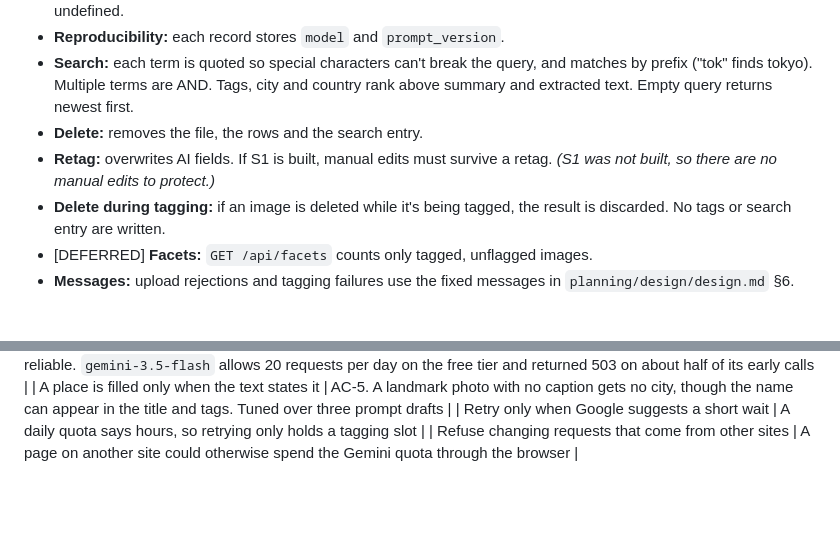
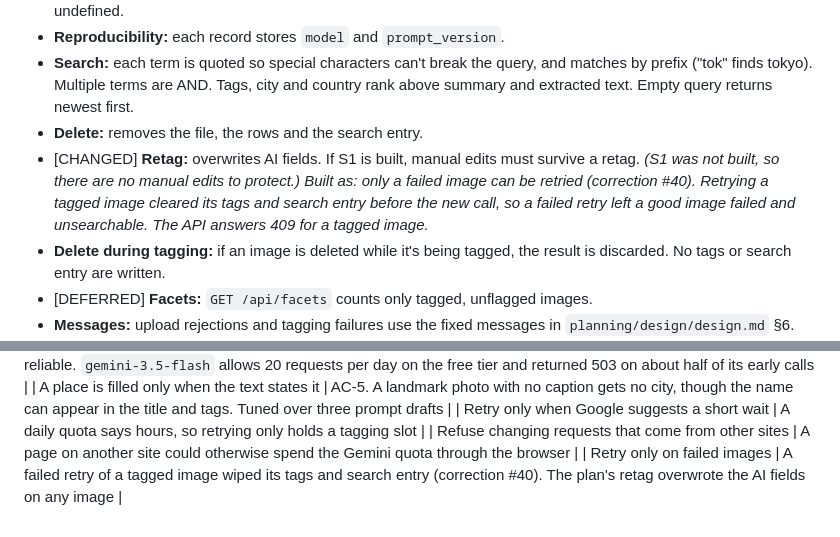
Before and after one commit to Wei-Hui-Yuan/ai-screenshot-repository, a Markdown page: planning/project_plan/01-full-plan.md, 2 parts joined by grey strips. GitHub-like rendering; blank space fills up the shorter version.

```diff
--- a/planning/project_plan/01-full-plan.md
+++ b/planning/project_plan/01-full-plan.md
@@ -112,7 +112,7 @@ Evidence: [spike-results.md](../spike-results.md). How it was built: [02-mvp-out
 - **Reproducibility:** each record stores `model` and `prompt_version`.
 - **Search:** each term is quoted so special characters can't break the query, and matches by prefix ("tok" finds tokyo). Multiple terms are AND. Tags, city and country rank above summary and extracted text. Empty query returns newest first.
 - **Delete:** removes the file, the rows and the search entry.
-- **Retag:** overwrites AI fields. If S1 is built, manual edits must survive a retag. *(S1 was not built, so there are no manual edits to protect.)*
+- [CHANGED] **Retag:** overwrites AI fields. If S1 is built, manual edits must survive a retag. *(S1 was not built, so there are no manual edits to protect.)* *Built as: only a failed image can be retried (correction #40). Retrying a tagged image cleared its tags and search entry before the new call, so a failed retry left a good image failed and unsearchable. The API answers 409 for a tagged image.*
 - **Delete during tagging:** if an image is deleted while it's being tagged, the result is discarded. No tags or search entry are written.
 - [DEFERRED] **Facets:** `GET /api/facets` counts only tagged, unflagged images.
 - **Messages:** upload rejections and tagging failures use the fixed messages in `planning/design/design.md` §6. Raw exception details go to the server console only.
@@ -203,3 +203,4 @@ Phases 2 to 5 were combined into one pass. See [02-mvp-outcome.md](02-mvp-outcom
 | A place is filled only when the text states it | AC-5. A landmark photo with no caption gets no city, though the name can appear in the title and tags. Tuned over three prompt drafts |
 | Retry only when Google suggests a short wait | A daily quota says hours, so retrying only holds a tagging slot |
 | Refuse changing requests that come from other sites | A page on another site could otherwise spend the Gemini quota through the browser |
+| Retry only on failed images | A failed retry of a tagged image wiped its tags and search entry (correction #40). The plan's retag overwrote the AI fields on any image |
```
Also changed, not shown: planning/design/design.md (+1 -1 lines), planning/handoffs/05-retry-failed-only.md (added, +24 -0 lines).
